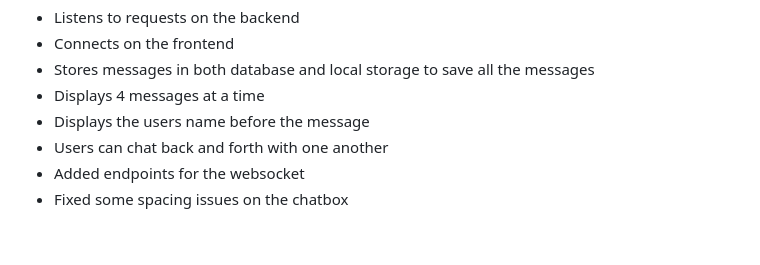
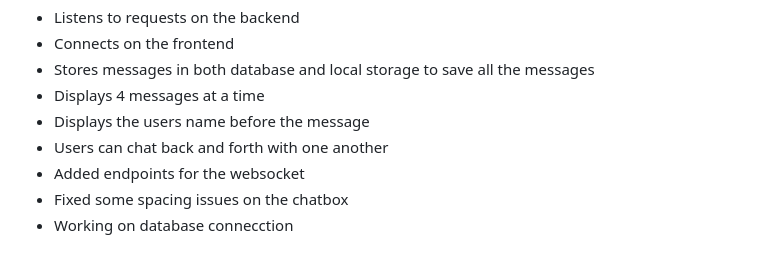
Before and after one commit to ryannpx/startup, a Markdown page: README.md, the part around the change. Rendered like a GitHub page.

```diff
--- a/README.md
+++ b/README.md
@@ -96,3 +96,4 @@ For this deliverable I made a chatbox with websocket!
 - Users can chat back and forth with one another
 - Added endpoints for the websocket
 - Fixed some spacing issues on the chatbox
+- Working on database connecction
```
